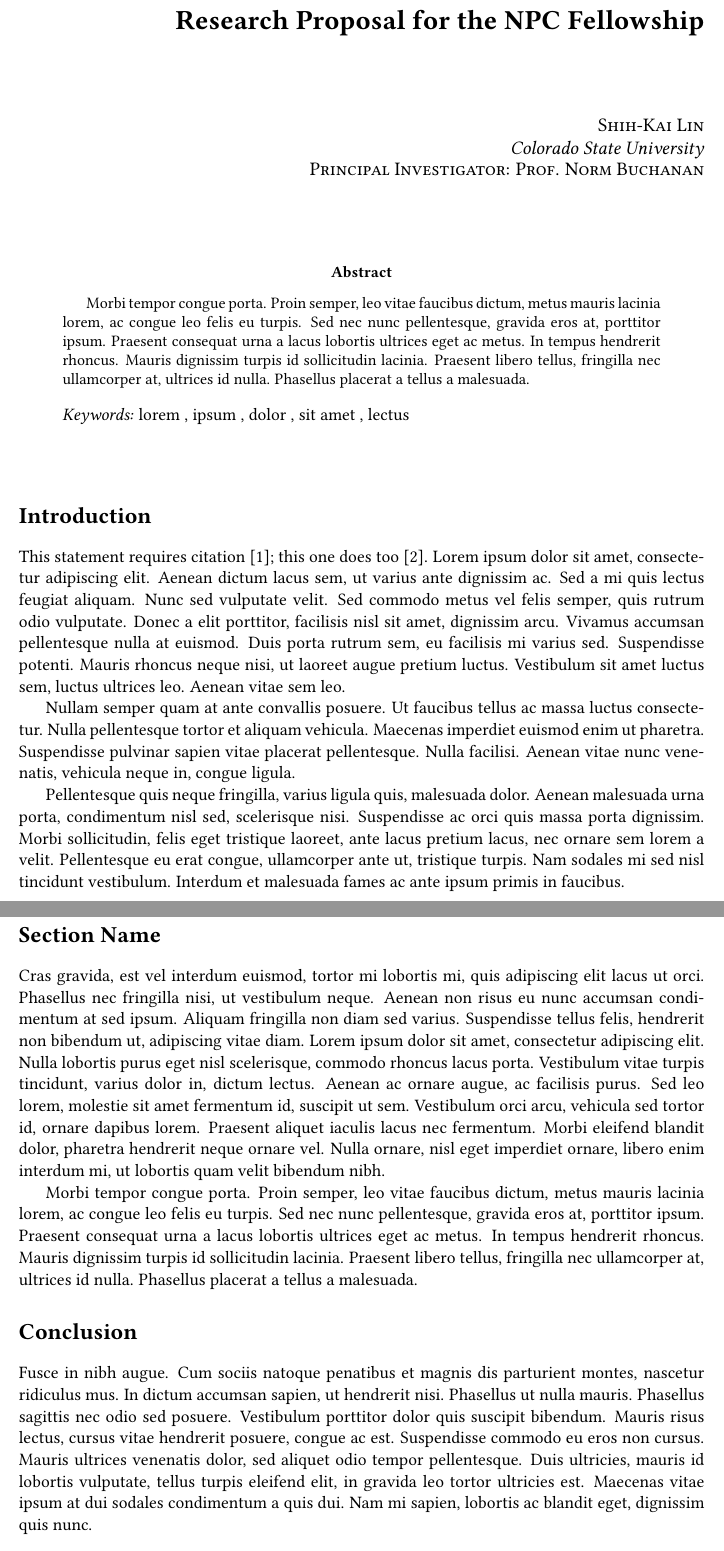
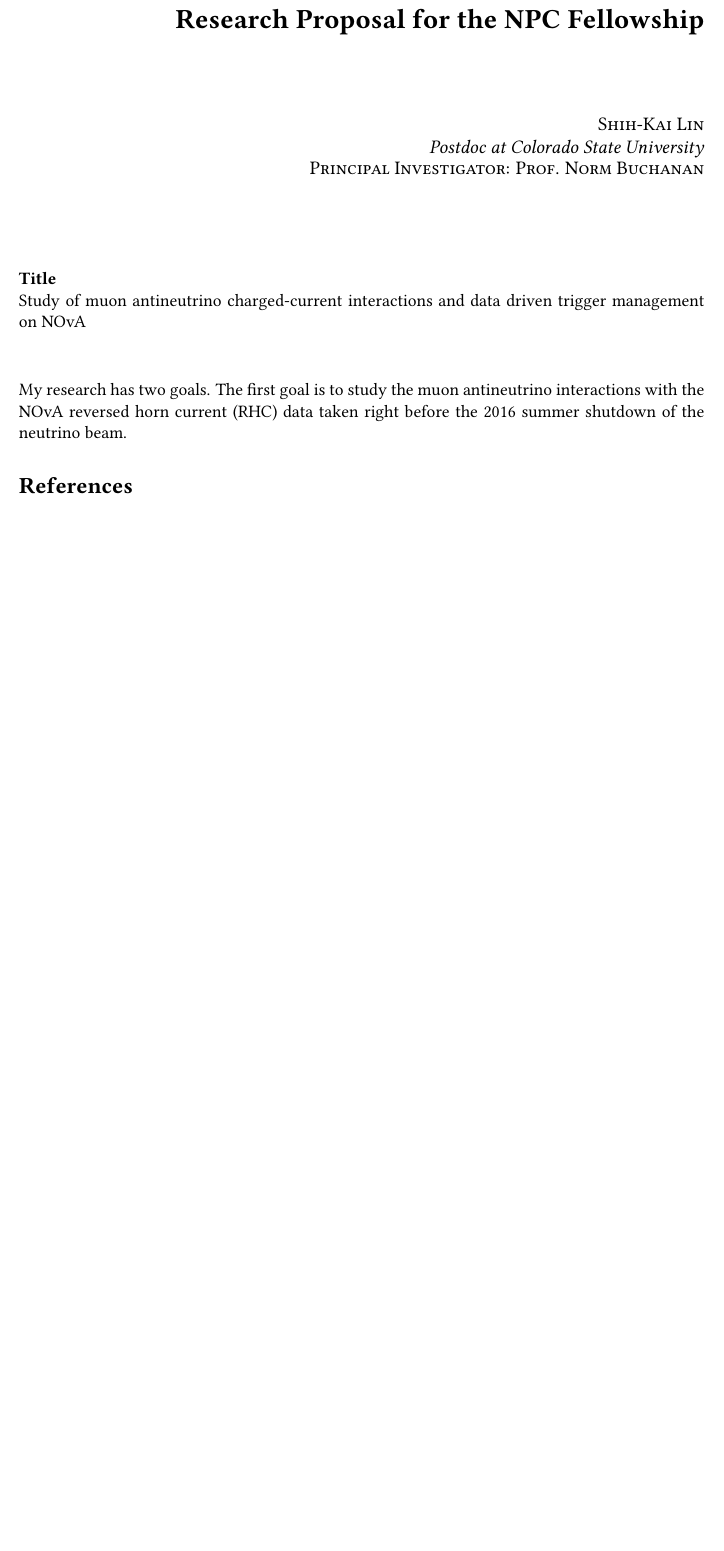
Before and after one commit to kaikai581/MyDocuments, a LaTeX document (NPCProposal2016/proposal_Shih-Kai_Lin.tex): two parts of pages 1 and 2 of 3 before the commit and part of the page after it, the two joined at a grey line, cut so that both start at the same text, the shorter picture padded with empty space. Compiled offline with pdfLaTeX.

Commit message:
started drafting

```diff
--- a/NPCProposal2016/proposal_Shih-Kai_Lin.tex
+++ b/NPCProposal2016/proposal_Shih-Kai_Lin.tex
@@ -56,7 +56,7 @@
 } % Subtitle
 
 \author{\textsc{Shih-Kai Lin} % Author
-\\{\textit{Colorado State University}} % Institution
+\\{\textit{Postdoc at Colorado State University}} % Institution
 \\{\textsc{Principal Investigator: Prof. Norm Buchanan}}}
 
 \date{} % Date
@@ -73,43 +73,54 @@
 
 %\renewcommand{\abstractname}{Summary} % Uncomment to change the name of the abstract to something else
 
-\begin{abstract}
-Morbi tempor congue porta. Proin semper, leo vitae faucibus dictum, metus mauris lacinia lorem, ac congue leo felis eu turpis. Sed nec nunc pellentesque, gravida eros at, porttitor ipsum. Praesent consequat urna a lacus lobortis ultrices eget ac metus. In tempus hendrerit rhoncus. Mauris dignissim turpis id sollicitudin lacinia. Praesent libero tellus, fringilla nec ullamcorper at, ultrices id nulla. Phasellus placerat a tellus a malesuada.
-\end{abstract}
-
-\hspace*{3,6mm}\textit{Keywords:} lorem , ipsum , dolor , sit amet , lectus % Keywords
-
-\vspace{30pt} % Some vertical space between the abstract and first section
+%\begin{abstract}
+%Morbi tempor congue porta. Proin semper, leo vitae faucibus dictum, metus mauris lacinia lorem, ac congue leo felis eu turpis. Sed nec nunc pellentesque, gravida eros at, porttitor ipsum. Praesent consequat urna a lacus lobortis ultrices eget ac metus. In tempus hendrerit rhoncus. Mauris dignissim turpis id sollicitudin lacinia. Praesent libero tellus, fringilla nec ullamcorper at, ultrices id nulla. Phasellus placerat a tellus a malesuada.
+%\end{abstract}
+%
+%\hspace*{3,6mm}\textit{Keywords:} lorem , ipsum , dolor , sit amet , lectus % Keywords
+%
+%\vspace{30pt} % Some vertical space between the abstract and first section
 
 %----------------------------------------------------------------------------------------
 %	ESSAY BODY
 %----------------------------------------------------------------------------------------
+\paragraph{\textbf{Title}}\hspace*{\fill}\\
+Study of muon antineutrino charged-current interactions and data driven trigger management on NOvA
 
-\section*{Introduction}
-
-This statement requires citation \cite{Smith:2012qr}; this one does too \cite{Smith:2013jd}. Lorem ipsum dolor sit amet, consectetur adipiscing elit. Aenean dictum lacus sem, ut varius ante dignissim ac. Sed a mi quis lectus feugiat aliquam. Nunc sed vulputate velit. Sed commodo metus vel felis semper, quis rutrum odio vulputate. Donec a elit porttitor, facilisis nisl sit amet, dignissim arcu. Vivamus accumsan pellentesque nulla at euismod. Duis porta rutrum sem, eu facilisis mi varius sed. Suspendisse potenti. Mauris rhoncus neque nisi, ut laoreet augue pretium luctus. Vestibulum sit amet luctus sem, luctus ultrices leo. Aenean vitae sem leo.
-
-Nullam semper quam at ante convallis posuere. Ut faucibus tellus ac massa luctus consectetur. Nulla pellentesque tortor et aliquam vehicula. Maecenas imperdiet euismod enim ut pharetra. Suspendisse pulvinar sapien vitae placerat pellentesque. Nulla facilisi. Aenean vitae nunc venenatis, vehicula neque in, congue ligula.
-
-Pellentesque quis neque fringilla, varius ligula quis, malesuada dolor. Aenean malesuada urna porta, condimentum nisl sed, scelerisque nisi. Suspendisse ac orci quis massa porta dignissim. Morbi sollicitudin, felis eget tristique laoreet, ante lacus pretium lacus, nec ornare sem lorem a velit. Pellentesque eu erat congue, ullamcorper ante ut, tristique turpis. Nam sodales mi sed nisl tincidunt vestibulum. Interdum et malesuada fames ac ante ipsum primis in faucibus.
-
-%------------------------------------------------
-
-\section*{Section Name}
-
-Cras gravida, est vel interdum euismod, tortor mi lobortis mi, quis adipiscing elit lacus ut orci. Phasellus nec fringilla nisi, ut vestibulum neque. Aenean non risus eu nunc accumsan condimentum at sed ipsum.
-%\begin{wrapfigure}{l}{0.4\textwidth} % Inline image example
-%\begin{center}
-%\includegraphics[width=0.38\textwidth]{fish.png}
-%\end{center}
-%\caption{Fish}
-%\end{wrapfigure}
-Aliquam fringilla non diam sed varius. Suspendisse tellus felis, hendrerit non bibendum ut, adipiscing vitae diam. Lorem ipsum dolor sit amet, consectetur adipiscing elit. Nulla lobortis purus eget nisl scelerisque, commodo rhoncus lacus porta. Vestibulum vitae turpis tincidunt, varius dolor in, dictum lectus. Aenean ac ornare augue, ac facilisis purus. Sed leo lorem, molestie sit amet fermentum id, suscipit ut sem. Vestibulum orci arcu, vehicula sed tortor id, ornare dapibus lorem. Praesent aliquet iaculis lacus nec fermentum. Morbi eleifend blandit dolor, pharetra hendrerit neque ornare vel. Nulla ornare, nisl eget imperdiet ornare, libero enim interdum mi, ut lobortis quam velit bibendum nibh.
-
-Morbi tempor congue porta. Proin semper, leo vitae faucibus dictum, metus mauris lacinia lorem, ac congue leo felis eu turpis. Sed nec nunc pellentesque, gravida eros at, porttitor ipsum. Praesent consequat urna a lacus lobortis ultrices eget ac metus. In tempus hendrerit rhoncus. Mauris dignissim turpis id sollicitudin lacinia. Praesent libero tellus, fringilla nec ullamcorper at, ultrices id nulla. Phasellus placerat a tellus a malesuada.
-
-%------------------------------------------------
-
-\section*{Conclusion}
-
-Fusce in nibh augue. Cum sociis natoque penatibus et magnis dis parturient montes, nascetur ridiculus mus. In dictum accumsan sapien, ut hendrerit nisi. Phasellus ut nulla mauris. Phasellus sagittis nec odio sed posuere. Vestibulum porttitor dolor quis suscipit bibendum. Mauris risus lectus, cursus vitae hendrerit posuere, congue ac est. Suspendisse commodo eu eros non cursus. Mauris ultrices venenatis dolor, sed aliquet odio tempor pellentesque. Duis ultricies, mauris id lobortis vulputate, tellus turpis eleifend elit, in gravida leo tortor ultricies est. Maecenas vitae ipsum at dui sodales condimentum a quis dui. Nam mi sapien, lobortis ac blandit eget, dignissim quis nunc.
+\paragraph{}\hspace*{\fill}\\
+My research has two goals. The first goal is to study the muon antineutrino interactions with the NOvA reversed horn current (RHC) data taken right before the 2016 summer shutdown of the neutrino beam.
+%\section*{Introduction}
+%
+%This statement requires citation \cite{Smith:2012qr}; this one does too \cite{Smith:2013jd}. Lorem ipsum dolor sit amet, consectetur adipiscing elit. Aenean dictum lacus sem, ut varius ante dignissim ac. Sed a mi quis lectus feugiat aliquam. Nunc sed vulputate velit. Sed commodo metus vel felis semper, quis rutrum odio vulputate. Donec a elit porttitor, facilisis nisl sit amet, dignissim arcu. Vivamus accumsan pellentesque nulla at euismod. Duis porta rutrum sem, eu facilisis mi varius sed. Suspendisse potenti. Mauris rhoncus neque nisi, ut laoreet augue pretium luctus. Vestibulum sit amet luctus sem, luctus ultrices leo. Aenean vitae sem leo.
+%
+%Nullam semper quam at ante convallis posuere. Ut faucibus tellus ac massa luctus consectetur. Nulla pellentesque tortor et aliquam vehicula. Maecenas imperdiet euismod enim ut pharetra. Suspendisse pulvinar sapien vitae placerat pellentesque. Nulla facilisi. Aenean vitae nunc venenatis, vehicula neque in, congue ligula.
+%
+%Pellentesque quis neque fringilla, varius ligula quis, malesuada dolor. Aenean malesuada urna porta, condimentum nisl sed, scelerisque nisi. Suspendisse ac orci quis massa porta dignissim. Morbi sollicitudin, felis eget tristique laoreet, ante lacus pretium lacus, nec ornare sem lorem a velit. Pellentesque eu erat congue, ullamcorper ante ut, tristique turpis. Nam sodales mi sed nisl tincidunt vestibulum. Interdum et malesuada fames ac ante ipsum primis in faucibus.
+%
+%%------------------------------------------------
+%
+%\section*{Section Name}
+%
+%Cras gravida, est vel interdum euismod, tortor mi lobortis mi, quis adipiscing elit lacus ut orci. Phasellus nec fringilla nisi, ut vestibulum neque. Aenean non risus eu nunc accumsan condimentum at sed ipsum.
+%%\begin{wrapfigure}{l}{0.4\textwidth} % Inline image example
+%%\begin{center}
+%%\includegraphics[width=0.38\textwidth]{fish.png}
+%%\end{center}
+%%\caption{Fish}
+%%\end{wrapfigure}
+%Aliquam fringilla non diam sed varius. Suspendisse tellus felis, hendrerit non bibendum ut, adipiscing vitae diam. Lorem ipsum dolor sit amet, consectetur adipiscing elit. Nulla lobortis purus eget nisl scelerisque, commodo rhoncus lacus porta. Vestibulum vitae turpis tincidunt, varius dolor in, dictum lectus. Aenean ac ornare augue, ac facilisis purus. Sed leo lorem, molestie sit amet fermentum id, suscipit ut sem. Vestibulum orci arcu, vehicula sed tortor id, ornare dapibus lorem. Praesent aliquet iaculis lacus nec fermentum. Morbi eleifend blandit dolor, pharetra hendrerit neque ornare vel. Nulla ornare, nisl eget imperdiet ornare, libero enim interdum mi, ut lobortis quam velit bibendum nibh.
+%
+%Morbi tempor congue porta. Proin semper, leo vitae faucibus dictum, metus mauris lacinia lorem, ac congue leo felis eu turpis. Sed nec nunc pellentesque, gravida eros at, porttitor ipsum. Praesent consequat urna a lacus lobortis ultrices eget ac metus. In tempus hendrerit rhoncus. Mauris dignissim turpis id sollicitudin lacinia. Praesent libero tellus, fringilla nec ullamcorper at, ultrices id nulla. Phasellus placerat a tellus a malesuada.
+%
+%%------------------------------------------------
+%
+%\section*{Conclusion}
+%
+%Fusce in nibh augue. Cum sociis natoque penatibus et magnis dis parturient montes, nascetur ridiculus mus. In dictum accumsan sapien, ut hendrerit nisi. Phasellus ut nulla mauris. Phasellus sagittis nec odio sed posuere. Vestibulum porttitor dolor quis suscipit bibendum. Mauris risus lectus, cursus vitae hendrerit posuere, congue ac est. Suspendisse commodo eu eros non cursus. Mauris ultrices venenatis dolor, sed aliquet odio tempor pellentesque. Duis ultricies, mauris id lobortis vulputate, tellus turpis eleifend elit, in gravida leo tortor ultricies est. Maecenas vitae ipsum at dui sodales condimentum a quis dui. Nam mi sapien, lobortis ac blandit eget, dignissim quis nunc.
+%
+%\begin{enumerate}
+%\item First numbered list item
+%\item Second numbered list item
+%\end{enumerate}
+%
+%Donec luctus tincidunt mauris, non ultrices ligula aliquam id. Sed varius, magna a faucibus congue, arcu tellus pellentesque nisl, vel laoreet magna eros et magna. Vivamus lobortis elit eu dignissim ultrices. Fusce erat nulla, ornare at dolor quis, rhoncus venenatis velit. Donec sed elit mi. Sed semper tellus a convallis viverra. Maecenas mi lorem, placerat sit amet sem quis, adipiscing tincidunt turpis. Cras a urna et tellus dictum eleifend. Fusce dignissim lectus risus, in bibendum tortor lacinia interdum.
```
Also changed, not shown: NPCProposal2016/proposal_Shih-Kai_Lin.pdf (added), NPCProposal2016/proposal_Shih-Kai_Lin.tex (7 more changed lines).
